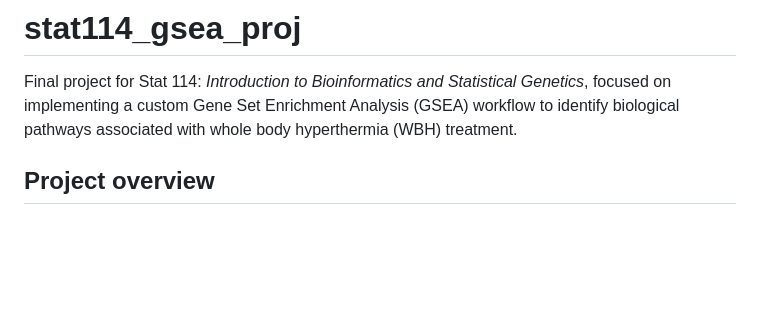
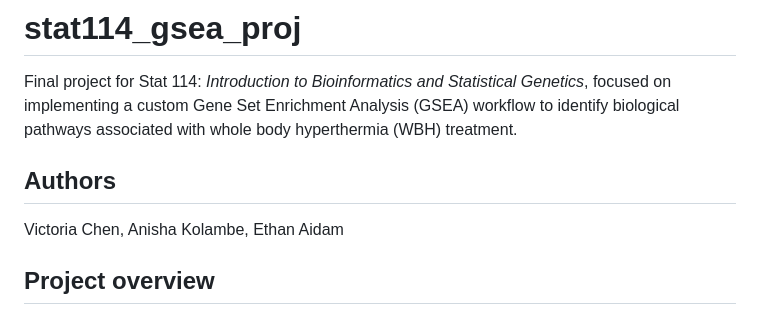
Before and after one commit to e-aidam/stat114_gsea_proj, a Markdown page: README.md, the part around the change. Rendered like a GitHub page; blank space fills up the shorter version.

Commit message:
Include authors in README
Added authors section to README.md

```diff
--- a/README.md
+++ b/README.md
@@ -1,6 +1,10 @@
 # stat114_gsea_proj
 
 Final project for Stat 114: *Introduction to Bioinformatics and Statistical Genetics*, focused on implementing a custom Gene Set Enrichment Analysis (GSEA) workflow to identify biological pathways associated with whole body hyperthermia (WBH) treatment.
+
+## Authors
+
+Victoria Chen, Anisha Kolambe, Ethan Aidam
 
 ## Project overview
 
```
